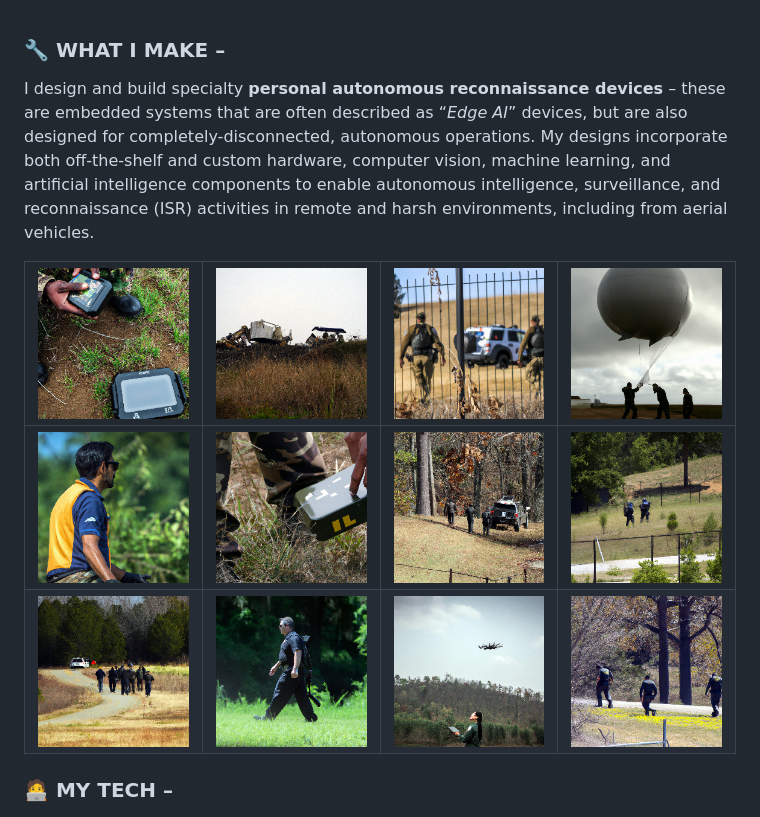
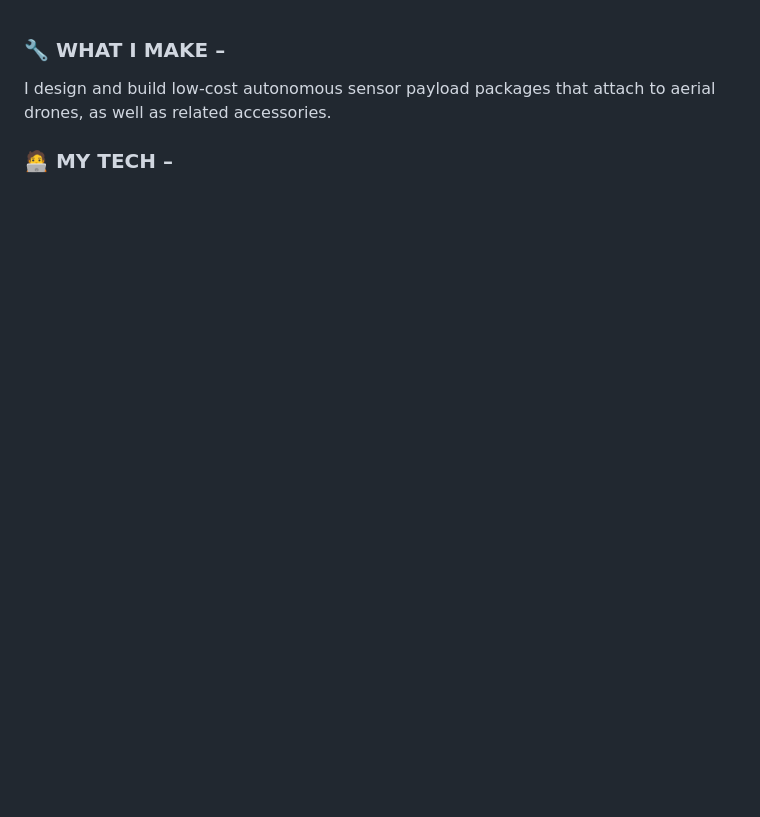
Before and after one commit to cpknight/CPKnight, a Markdown page: README.md, the part around the change printed below. Rendered like a GitHub page; blank space fills up the shorter version.

```diff
--- a/README.md
+++ b/README.md
@@ -14,15 +14,19 @@
 
 ### :wrench: WHAT I MAKE &ndash;
 
-I design and build specialty **personal autonomous reconnaissance devices** &ndash; these are embedded systems that are often described as &ldquo;*Edge AI*&rdquo; devices, but are also designed for completely-disconnected, autonomous operations. My designs incorporate both off-the-shelf and custom hardware, computer vision, machine learning, and artificial intelligence components to enable autonomous intelligence, surveillance, and reconnaissance (ISR) activities in remote and harsh environments, including from aerial vehicles.
+I design and build low-cost autonomous sensor payload packages that attach to aerial drones, as well as related accessories.
 
+<!-- I design and build specialty **personal autonomous reconnaissance devices** &ndash; these are embedded systems that are often described as &ldquo;*Edge AI*&rdquo; devices, but are also designed for completely-disconnected, autonomous operations. My designs incorporate both off-the-shelf and custom hardware, computer vision, machine learning, and artificial intelligence components to enable autonomous intelligence, surveillance, and reconnaissance (ISR) activities in remote and harsh environments, including from aerial vehicles. -->
+
+<!--
 | ![0](content/0.png) | ![1](content/1.png) | ![2](content/2.png) | ![3](content/3.png) |
 | :-----------------: | :-----------------: | :-----------------: | :-----------------: |
 | ![4](content/4.png) | ![5](content/5.png) | ![6](content/6.png) | ![7](content/7.png) |
-| ![8](content/8.png) | ![9](content/9.png) | ![A](content/A.png) | ![B](content/B.png) |
+| ![8](content/8.png) | ![9](content/9.png) | ![A](content/A.png) | ![B](content/B.png) | -->
 
 ### :technologist: MY TECH &ndash;
 
+<!--
 <img src=content/cpknight-tech-overview-123.png width=450 align=right>
 
 The devices that I make involve three main things &ndash; :one: **reconnaissance algorithms**, :two: **autonomous devices**, and :three: their **means of conveyance**.
```
Also changed, not shown: other parts of README.md (+2 -0 lines).
